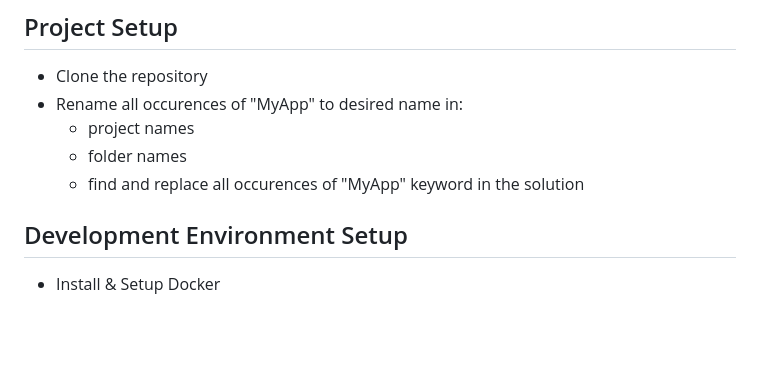
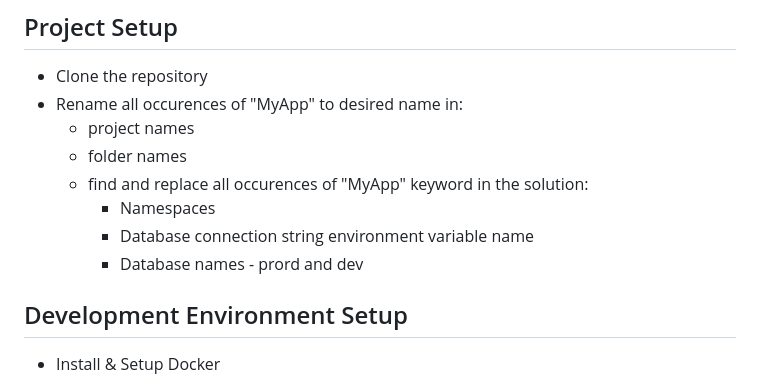
Before and after one commit to drlsn/blazor-app-template, a Markdown page: README.md, the part around the change. Drawn GitHub-style; blank space fills up the shorter version.

```diff
--- a/README.md
+++ b/README.md
@@ -6,7 +6,10 @@
 - Rename all occurences of "MyApp" to desired name in:
   - project names
   - folder names
-  - find and replace all occurences of "MyApp" keyword in the solution
+  - find and replace all occurences of "MyApp" keyword in the solution:
+    - Namespaces
+    - Database connection string environment variable name
+    - Database names - prord and dev
 
 ## Development Environment Setup
 
```
